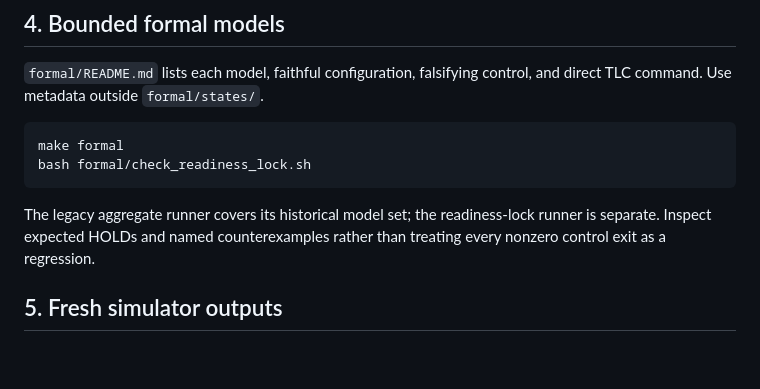
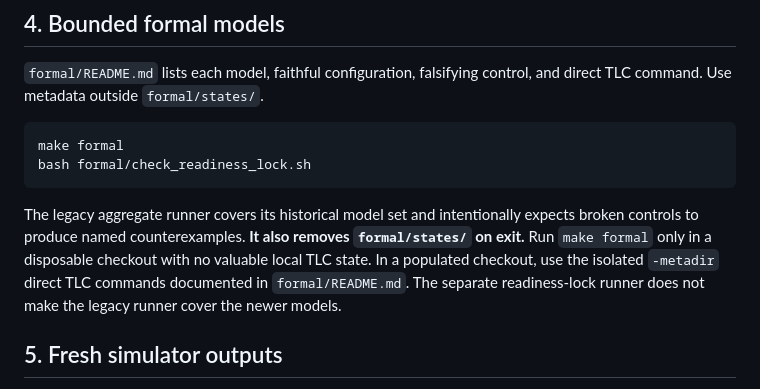
Before and after one commit to 0xharryriddle/sage, a Markdown page: docs/ARTIFACT_EVALUATION.md, the part around the change. Drawn GitHub-style; blank space fills up the shorter version.

Commit message:
docs: fix paper navigation and formal runner warning

````diff
--- a/docs/ARTIFACT_EVALUATION.md
+++ b/docs/ARTIFACT_EVALUATION.md
@@ -74,9 +74,12 @@ make formal
 bash formal/check_readiness_lock.sh
 ```
 
-The legacy aggregate runner covers its historical model set; the readiness-lock
-runner is separate. Inspect expected HOLDs and named counterexamples rather than
-treating every nonzero control exit as a regression.
+The legacy aggregate runner covers its historical model set and intentionally
+expects broken controls to produce named counterexamples. **It also removes
+`formal/states/` on exit.** Run `make formal` only in a disposable checkout with
+no valuable local TLC state. In a populated checkout, use the isolated
+`-metadir` direct TLC commands documented in `formal/README.md`. The separate
+readiness-lock runner does not make the legacy runner cover the newer models.
 
 ## 5. Fresh simulator outputs
 
````
Also changed, not shown: 1 other file.
